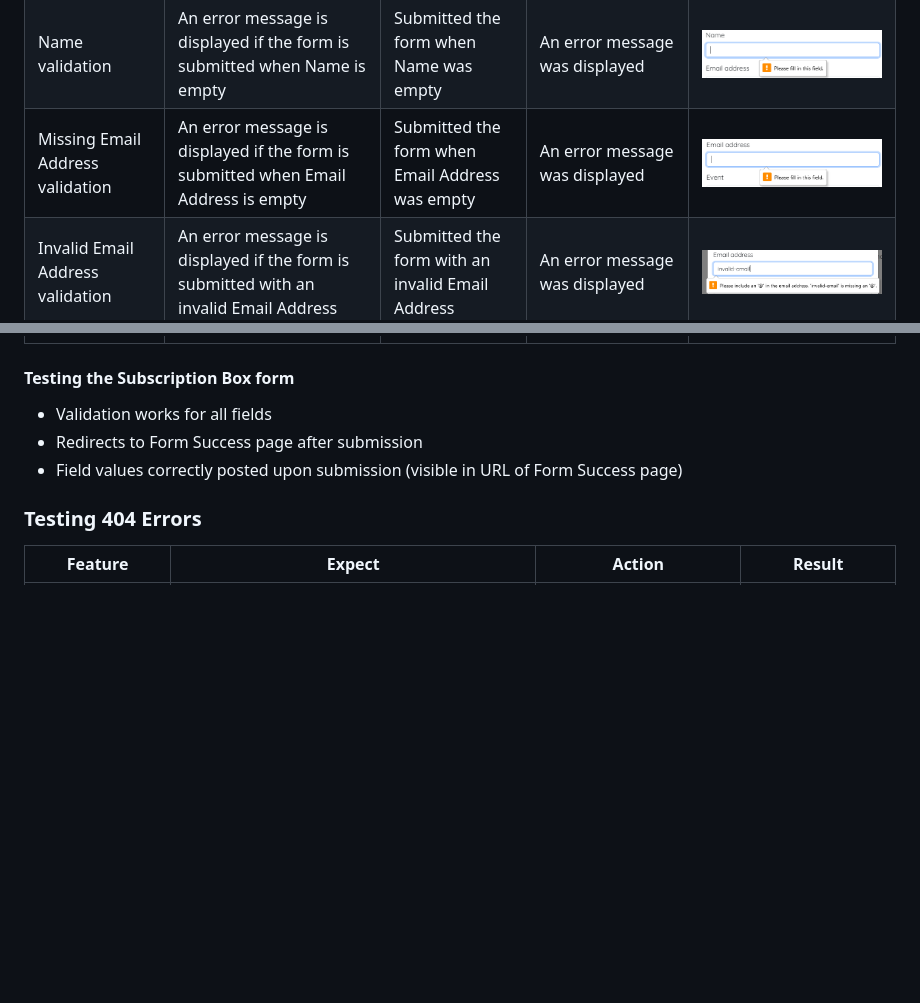
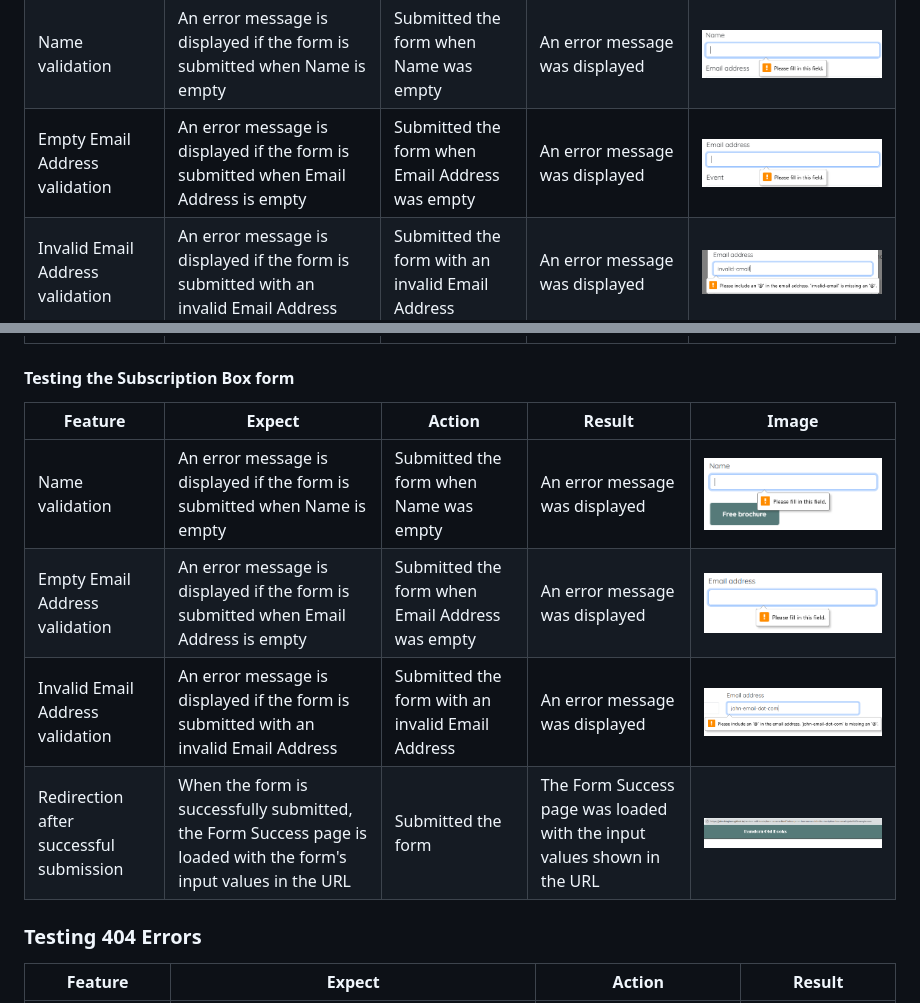
Before and after one commit to John-Kingham/random-old-books, a Markdown page: testing.md, 2 parts joined by grey strips. Drawn GitHub-style; pictures changed too: docs/subscription-box-form-email-validation-missing.png (added), docs/subscription-box-form-invalid-email-validation.png (added), docs/subscription-box-form-name-validation.png (added); blank space fills up the shorter version.

Commit message:
Add subscription box form tests to testing.md

```diff
--- a/testing.md
+++ b/testing.md
@@ -49,16 +49,19 @@
 |---|---|---|---|---|
 |Events section "Book event" button|When clicked, the modal Event form opens|Clicked the button|The modal Event form opened| ![Events modal form](docs/events-form.png)|
 |Name validation|An error message is displayed if the form is submitted when Name is empty|Submitted the form when Name was empty|An error message was displayed| ![Event form Name validation](docs/events-form-name-validation.png)|
-|Missing Email Address validation|An error message is displayed if the form is submitted when Email Address is empty|Submitted the form when Email Address was empty|An error message was displayed| ![Event form missing Email Address validation](docs/events-form-email-validation.png)|
+|Empty Email Address validation|An error message is displayed if the form is submitted when Email Address is empty|Submitted the form when Email Address was empty|An error message was displayed| ![Event form empty Email Address validation](docs/events-form-email-validation.png)|
 |Invalid Email Address validation|An error message is displayed if the form is submitted with an invalid Email Address|Submitted the form with an invalid Email Address|An error message was displayed| ![Event form invalid Email Address validation](docs/events-form-invalid-email-validation.png)|
 |Event validation|An error message is displayed if the form is submitted with no Event selected|Submitted the form with no Event selected|An error message was displayed| ![Event form Event validation](docs/events-form-event-validation.png)|
 |Seats validation|An error message is displayed if the form is submitted with no Seats selected|Submitted the form with no Seats selected|An error message was displayed| ![Event form Seats validation](docs/events-form-seats-validation.png)|
 |Redirection after successful submission|When the form is successfully submitted, the Form Success page is loaded with the form's input values in the URL|Submitted the form|The Form Success page was loaded with the input values shown in the URL| ![Event form Seats validation](docs/events-form-submission-success.png)|
 
 #### Testing the Subscription Box form
-- Validation works for all fields
-- Redirects to Form Success page after submission
-- Field values correctly posted upon submission (visible in URL of Form Success page)
+|Feature|Expect|Action|Result|Image|
+|---|---|---|---|---|
+|Name validation|An error message is displayed if the form is submitted when Name is empty|Submitted the form when Name was empty|An error message was displayed| ![Event form Name validation](docs/subscription-box-form-name-validation.png)|
+|Empty Email Address validation|An error message is displayed if the form is submitted when Email Address is empty|Submitted the form when Email Address was empty|An error message was displayed| ![Event form empty Email Address validation](docs/subscription-box-form-email-validation-missing.png)|
+|Invalid Email Address validation|An error message is displayed if the form is submitted with an invalid Email Address|Submitted the form with an invalid Email Address|An error message was displayed| ![Event form invalid Email Address validation](docs/subscription-box-form-invalid-email-validation.png)|
+|Redirection after successful submission|When the form is successfully submitted, the Form Success page is loaded with the form's input values in the URL|Submitted the form|The Form Success page was loaded with the input values shown in the URL| ![Event form Seats validation](docs/subscription-box-form-submission-success.png)|
 
 ### Testing 404 Errors
 
```
